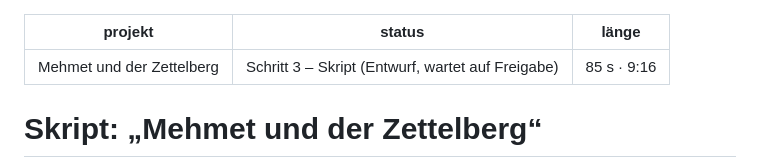
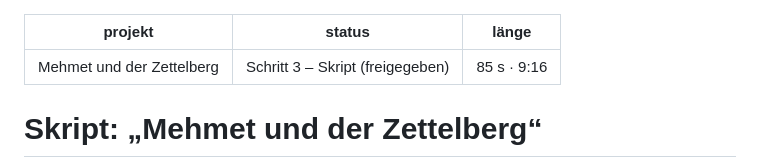
Before and after one commit to sekvan66-jpg/segvoo, a Markdown page: obsidian/Skript.md, the part around the change. Drawn GitHub-style.

Commit message:
Script approved
Co-Authored-By: Claude Opus 5.5 <noreply@anthropic.com>
Claude-Session: https://claude.ai/code/session_01CVQKMwACgxdmyP2UQKDXu5

```diff
--- a/obsidian/Skript.md
+++ b/obsidian/Skript.md
@@ -1,6 +1,6 @@
 ---
 projekt: Mehmet und der Zettelberg
-status: Schritt 3 – Skript (Entwurf, wartet auf Freigabe)
+status: Schritt 3 – Skript (freigegeben)
 länge: 85 s · 9:16
 ---
 
```
